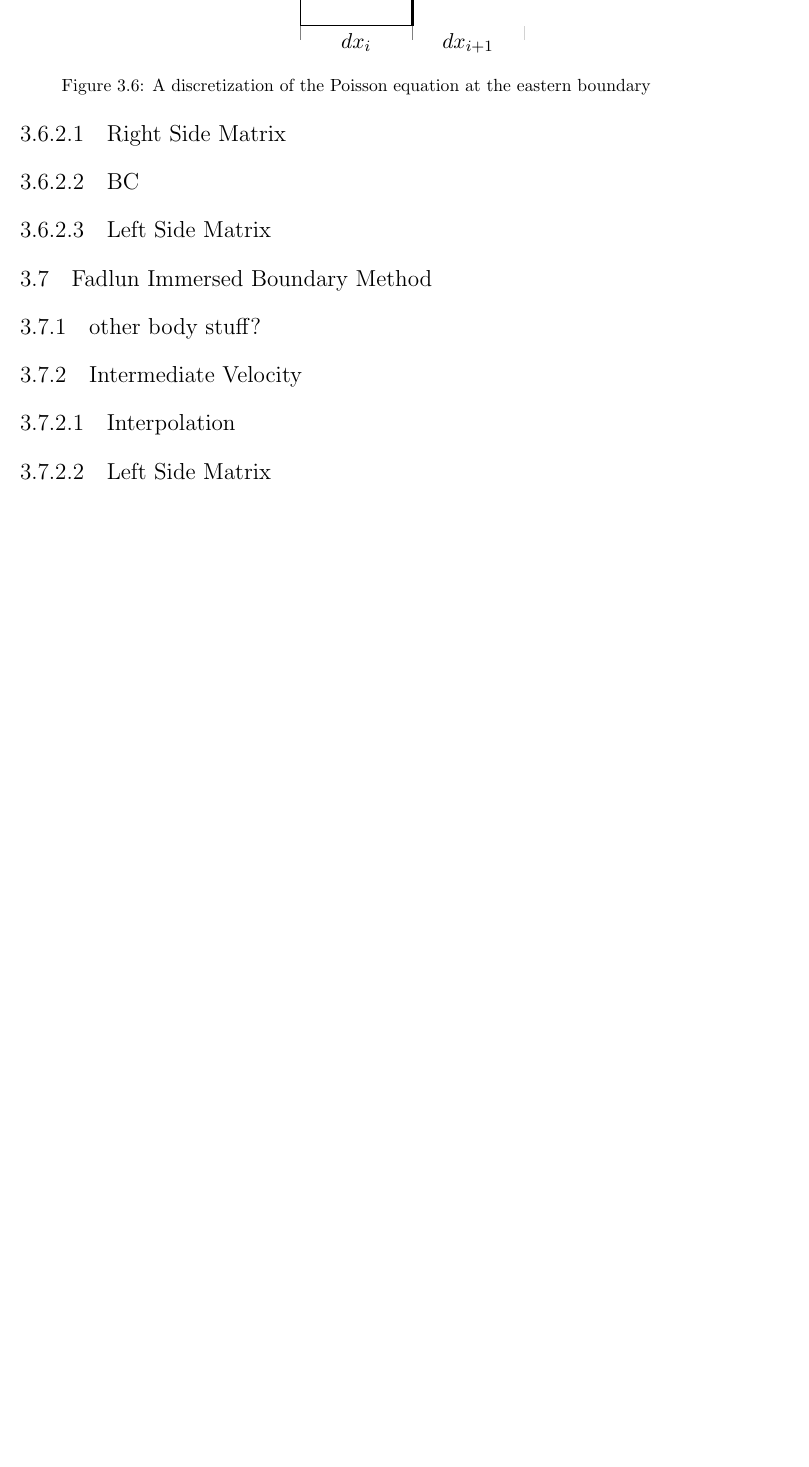
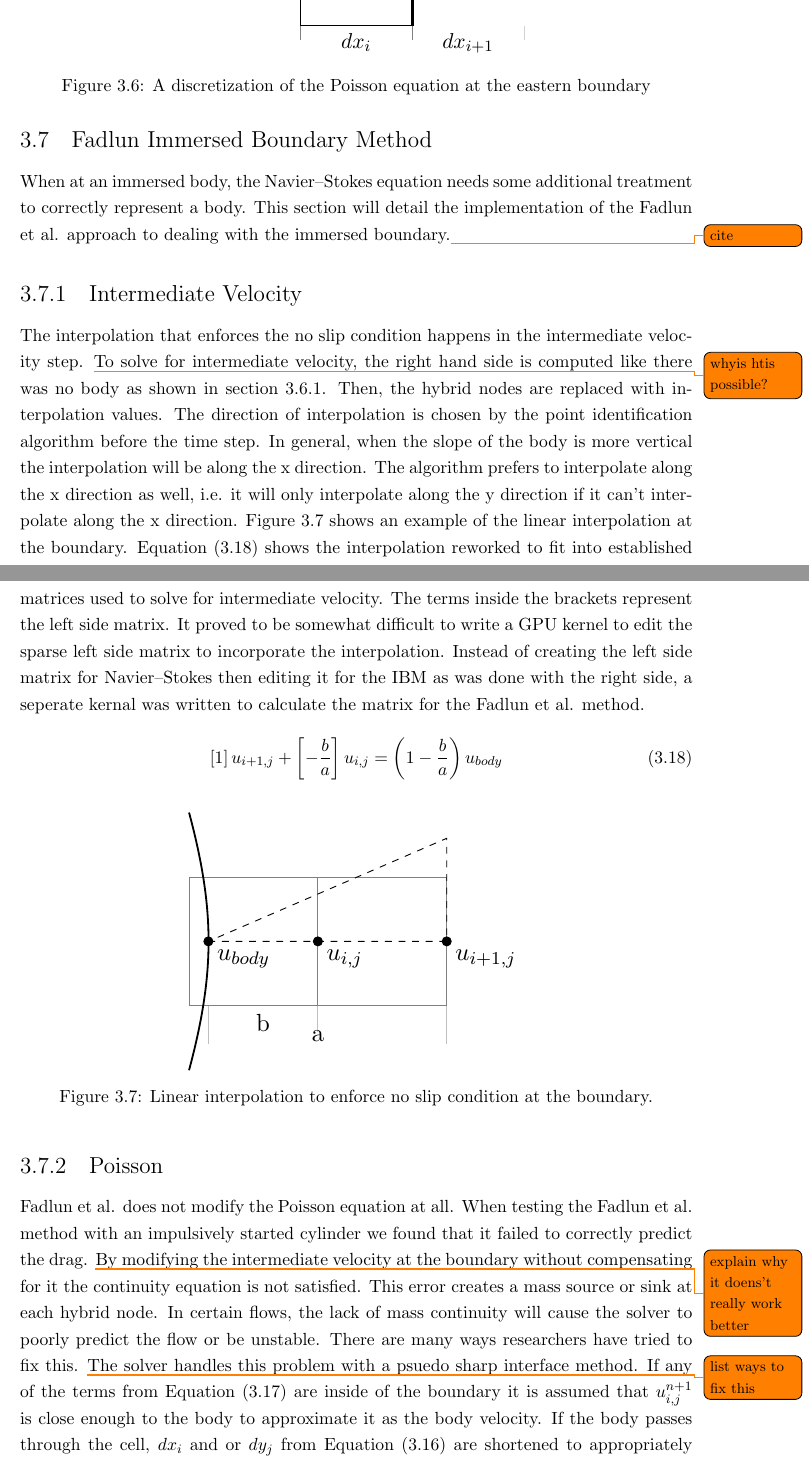
Before and after one commit to chrisminar/Thesis, a LaTeX thesis (thesis.tex, which reads figure/linear_interpolation.tex): part of page 32 of 40 before the commit and two parts of pages 32 and 33 of 42 after it, the two joined at a grey line, cut so that both start at the same text, the shorter picture padded with empty space. Compiled offline with pdfLaTeX.

Commit message:
ID fadlun fd done

```diff
--- /dev/null
+++ b/figure/linear_interpolation.tex
@@ -0,0 +1,37 @@
+\documentclass{article}
+\usepackage[utf8]{inputenc}
+\usepackage{tikz}
+\usetikzlibrary{positioning}
+\usetikzlibrary{shapes}
+
+\begin{document}
+
+\begin{tikzpicture}
+%grid
+%horizontal
+\draw[gray, thin] (-2,1) -- (2,1);
+\draw[gray, thin] (-2,-1) -- (2,-1);
+%vertical
+\draw[gray, thin] (-2,1) -- (-2,-1);
+\draw[gray, thin] (0,1) -- (0,-1);
+\draw[gray, thin] (2,1) -- (2,-1);
+%body
+%\draw[black, thick] (-0.2,-1.1) -- (-0.2,1.1) node[anchor=south] {body};
+\draw[black, thick]    (-2,-2) to[out=75,in=-75] (-2,2);
+%triangle
+\draw[black, dashed] (-1.7,0) -- (2,0) -- (2,1.6) -- cycle;
+%nodes
+\filldraw [black] (2.0,0) circle (2pt) node[anchor=north west]{$u_{i+1,j}$}; %fluid
+\filldraw [black] (0,0) circle (2pt) node[anchor=north west]{$u_{i,j}$};%hybrid
+\filldraw [black] (-1.7,0) circle (2pt) node[anchor=north west]{$u_{body}$};%hybrid
+%vertical ticks
+\draw[lightgray, thin] (-1.7, -1) -- (-1.7, -1.6);
+\draw[lightgray, thin] (0, -1) -- (0, -1.4);
+\draw[lightgray, thin] (2, -1) -- (2, -1.6);
+%distance markers
+\node[anchor=north] at (-0.85, -1) {b};
+\node[anchor=north] at (0, -1.25) {a};
+
+
+\end{tikzpicture}
+\end{document}
--- a/thesis.tex
+++ b/thesis.tex
@@ -529,14 +530,49 @@ u_{i,j}^{n+1} = \hat{u} - \frac{p_{i+1,j}^{n+1} - p_{i,j}^{n+1}}{dx_i + dx_{i+1}
 	\label{fig:ID poisson}
 \end{figure}
 
-\subsubsection{Right Side Matrix}
-\subsubsection{BC}
-\subsubsection{Left Side Matrix}
 \section{Fadlun Immersed Boundary Method}
-\subsection{other body stuff?}
+When at an immersed body, the Navier--Stokes equation needs some additional treatment to correctly represent a body.
+This section will detail the implementation of the Fadlun et al. approach to dealing with the immersed boundary.\todo{cite}
 \subsection{Intermediate Velocity}
-\subsubsection{Interpolation}
-\subsubsection{Left Side Matrix}
+The interpolation that enforces the no slip condition happens in the intermediate velocity step.
+\todo{whyis htis possible?}
+To solve for intermediate velocity, the right hand side is computed like there was no body as shown in section \ref{ID:NS intermediate velocity}.
+Then, the hybrid nodes are replaced with interpolation values.
+The direction of interpolation is chosen by the point identification algorithm before the time step.
+In general, when the slope of the body is more vertical the interpolation will be along the x direction.
+The algorithm prefers to interpolate along the x direction as well, i.e. it will only interpolate along the y direction if it can't interpolate along the x direction.
+Figure \ref{fig:ID linear interpolation} shows an example of the linear interpolation at the boundary.
+Equation \eqref{eq:ID intermediate velocity interpolation} shows the interpolation reworked to fit into established matrices used to solve for intermediate velocity.
+The terms inside the brackets represent the left side matrix.
+It proved to be somewhat difficult to write a GPU kernel to edit the sparse left side matrix to incorporate the interpolation.
+Instead of creating the left side matrix for Navier--Stokes then editing it for the IBM as was done with the right side, a seperate kernal was written to calculate the matrix for the Fadlun et al. method.
+
+\begin{equation}
+\left[1\right]u_{i+1,j} + \left[-\frac{b}{a}\right]u_{i,j} = \left(1-\frac{b}{a}\right)u_{body}
+\label{eq:ID intermediate velocity interpolation}
+\end{equation}
+
+\begin{figure}[htb]
+	\centering
+	\includestandalone[width=0.5\textwidth]{linear_interpolation}
+	\caption{Linear interpolation to enforce no slip condition at the boundary.}
+	\label{fig:ID linear interpolation}
+\end{figure}
+
+\subsection{Poisson}
+Fadlun et al. does not modify the Poisson equation at all.
+When testing the Fadlun et al. method with an impulsively started cylinder we found that it failed to correctly predict the drag.
+\todo{explain why it doens't really work better}
+By modifying the intermediate velocity at the boundary without compensating for it the continuity equation is not satisfied.
+This error creates a mass source or sink at each hybrid node.
+In certain flows, the lack of mass continuity will cause the solver to poorly predict the flow or be unstable.
+There are many ways researchers have tried to fix this.
+\todo{list ways to fix this}
+The solver handles this problem with a psuedo sharp interface method.
+If any of the terms from Equation \eqref{eq:discretized projection} are inside of the boundary it is assumed that $u_{i,j}^{n+1}$ is close enough to the body to approximate it as the body velocity.
+If the body passes through the cell, $dx_i$ and or $dy_j$ from Equation \eqref{eq:discretized continuity} are shortened to appropriately measure the new cell size.
+\todo{should there be some sort of diagram to help illustrate this concept?}
+
 \section{Luo Immersed Boundary Method}
 \section{Serial Solution}\label{ID:Serial}
 \subsection{Field extrapolation to ghost nodes}
```
Also changed, not shown: thesis.tex (1 more changed lines).
